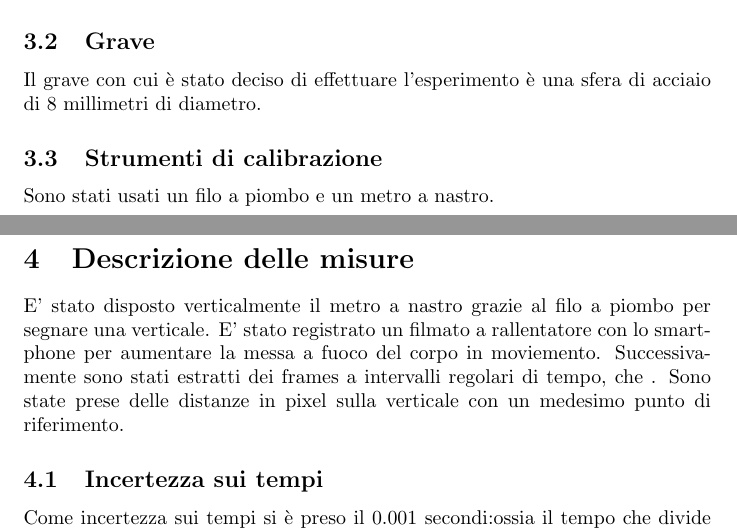
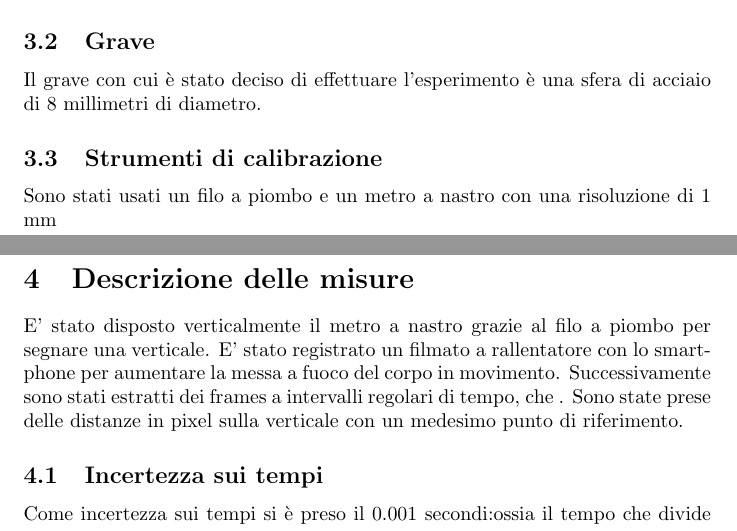
Before and after one commit to FrancescoAntonacci/Lab-I, a LaTeX document (Falling Mass/Latex/FallingMass.tex): two parts of pages 1 and 2 of 3, joined at a grey line, cut so that both start at the same text. Compiled offline with pdfLaTeX.

Commit message:
Update FallingMass.tex

```diff
--- a/Falling Mass/Latex/FallingMass.tex
+++ b/Falling Mass/Latex/FallingMass.tex
@@ -31,12 +31,12 @@ Lo strumento di acquisizione è stata la fotocamera di uno smartphone che ripren
 Il grave con cui è stato deciso di effettuare l'esperimento è una sfera di acciaio di 8 millimetri di diametro.
 
 \subsection{Strumenti di calibrazione}
-Sono stati usati un filo a piombo e un metro a nastro.
+Sono stati usati un filo a piombo e un metro a nastro con una risoluzione di 1 mm
 
 
 \section{Descrizione delle misure}
 E' stato disposto verticalmente il metro a nastro grazie al filo a piombo per segnare una verticale.
-E' stato registrato un filmato a rallentatore con lo smartphone per aumentare la messa a fuoco del corpo in moviemento.
+E' stato registrato un filmato a rallentatore con lo smartphone per aumentare la messa a fuoco del corpo in movimento.
 Successivamente sono stati estratti dei frames a intervalli regolari di tempo, che .
 Sono state prese delle distanze in pixel sulla verticale con un medesimo punto di riferimento.
 
```
